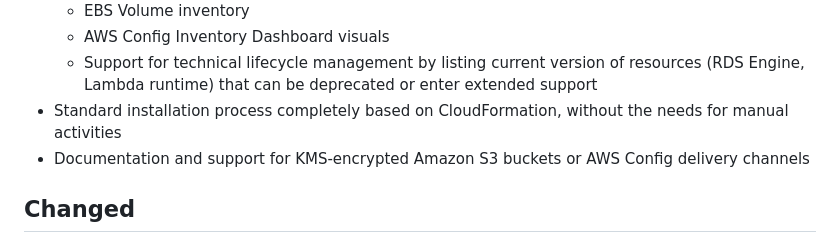
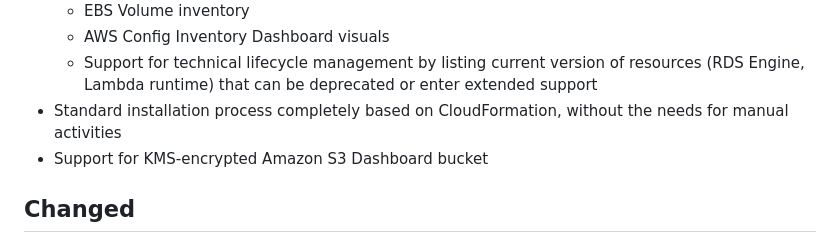
Before and after one commit to aws-samples/config-resource-compliance-dashboard, a Markdown page: CHANGELOG.md, the part around the change. GitHub-like rendering.

```diff
--- a/CHANGELOG.md
+++ b/CHANGELOG.md
@@ -7,7 +7,7 @@
   - AWS Config Inventory Dashboard visuals
   - Support for technical lifecycle management by listing current version of resources (RDS Engine, Lambda runtime) that can be deprecated or enter extended support
 - Standard installation process completely based on CloudFormation, without the needs for manual activities
-- Documentation and support for KMS-encrypted Amazon S3 buckets or AWS Config delivery channels
+- Support for KMS-encrypted Amazon S3 Dashboard bucket
 
 ## Changed
 - Interface improvements
```
Also changed, not shown: README.md (+23 -21 lines), images/cloudformation-parameters.png, 1 other file.
